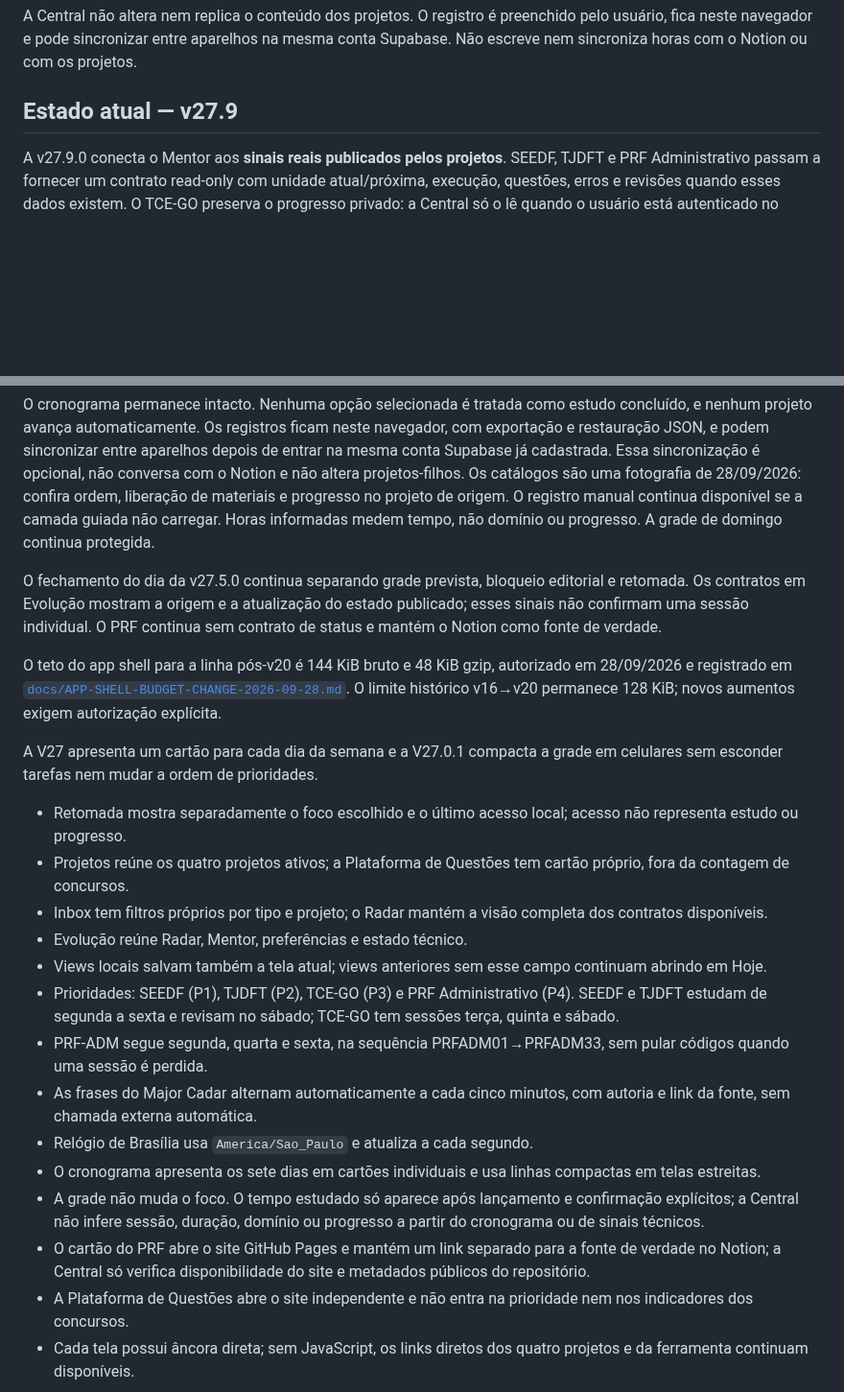
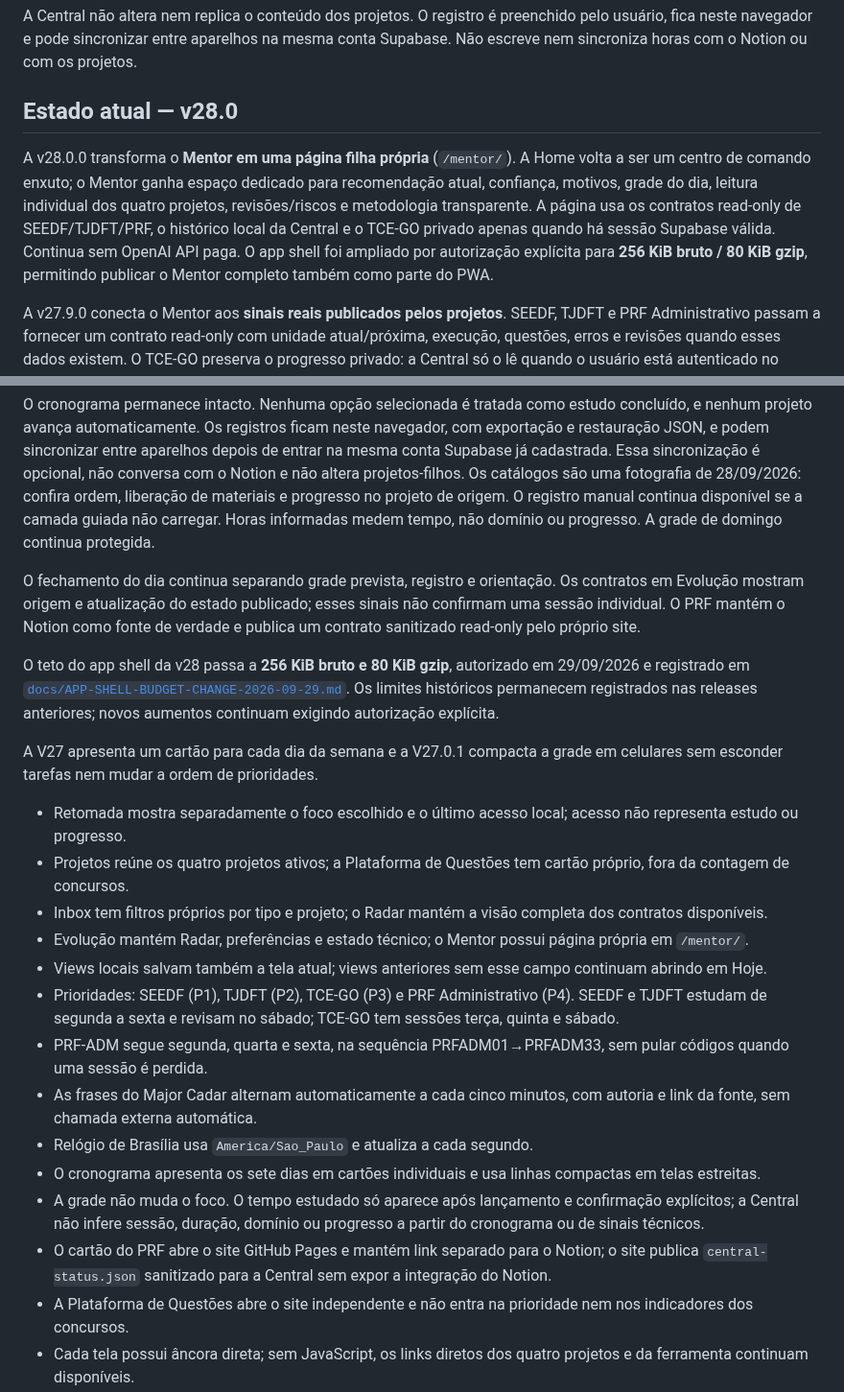
Before and after one commit to RodrigoRosaDantas/central-estudos, a Markdown page: README.md, 2 parts joined by grey strips. Shown at 96% size. GitHub-like rendering; blank space fills up the shorter version.

Commit message:
Document v28 dedicated Mentor and larger shell

```diff
--- a/README.md
+++ b/README.md
@@ -6,7 +6,9 @@ Camada de entrada para os projetos de estudo TCE-GO, SEEDF, TJDFT e PRF Administ
 
 A Central não altera nem replica o conteúdo dos projetos. O registro é preenchido pelo usuário, fica neste navegador e pode sincronizar entre aparelhos na mesma conta Supabase. Não escreve nem sincroniza horas com o Notion ou com os projetos.
 
-## Estado atual — v27.9
+## Estado atual — v28.0
+
+A v28.0.0 transforma o **Mentor em uma página filha própria** (`/mentor/`). A Home volta a ser um centro de comando enxuto; o Mentor ganha espaço dedicado para recomendação atual, confiança, motivos, grade do dia, leitura individual dos quatro projetos, revisões/riscos e metodologia transparente. A página usa os contratos read-only de SEEDF/TJDFT/PRF, o histórico local da Central e o TCE-GO privado apenas quando há sessão Supabase válida. Continua sem OpenAI API paga. O app shell foi ampliado por autorização explícita para **256 KiB bruto / 80 KiB gzip**, permitindo publicar o Mentor completo também como parte do PWA.
 
 A v27.9.0 conecta o Mentor aos **sinais reais publicados pelos projetos**. SEEDF, TJDFT e PRF Administrativo passam a fornecer um contrato read-only com unidade atual/próxima, execução, questões, erros e revisões quando esses dados existem. O TCE-GO preserva o progresso privado: a Central só o lê quando o usuário está autenticado no Supabase, por RLS de leitura do próprio usuário. Campo ausente continua desconhecido e nunca vira zero. O Mentor continua sem OpenAI API paga.
 
@@ -16,16 +18,16 @@ A v27.7.0 torna o registro diário guiado pela grade: escolha a semana e o dia,
 
 O cronograma permanece intacto. Nenhuma opção selecionada é tratada como estudo concluído, e nenhum projeto avança automaticamente. Os registros ficam neste navegador, com exportação e restauração JSON, e podem sincronizar entre aparelhos depois de entrar na mesma conta Supabase já cadastrada. Essa sincronização é opcional, não conversa com o Notion e não altera projetos-filhos. Os catálogos são uma fotografia de 28/09/2026: confira ordem, liberação de materiais e progresso no projeto de origem. O registro manual continua disponível se a camada guiada não carregar. Horas informadas medem tempo, não domínio ou progresso. A grade de domingo continua protegida.
 
-O fechamento do dia da v27.5.0 continua separando grade prevista, bloqueio editorial e retomada. Os contratos em Evolução mostram a origem e a atualização do estado publicado; esses sinais não confirmam uma sessão individual. O PRF continua sem contrato de status e mantém o Notion como fonte de verdade.
+O fechamento do dia continua separando grade prevista, registro e orientação. Os contratos em Evolução mostram origem e atualização do estado publicado; esses sinais não confirmam uma sessão individual. O PRF mantém o Notion como fonte de verdade e publica um contrato sanitizado read-only pelo próprio site.
 
-O teto do app shell para a linha pós-v20 é 144 KiB bruto e 48 KiB gzip, autorizado em 28/09/2026 e registrado em [`docs/APP-SHELL-BUDGET-CHANGE-2026-09-28.md`](docs/APP-SHELL-BUDGET-CHANGE-2026-09-28.md). O limite histórico v16→v20 permanece 128 KiB; novos aumentos exigem autorização explícita.
+O teto do app shell da v28 passa a **256 KiB bruto e 80 KiB gzip**, autorizado em 29/09/2026 e registrado em [`docs/APP-SHELL-BUDGET-CHANGE-2026-09-29.md`](docs/APP-SHELL-BUDGET-CHANGE-2026-09-29.md). Os limites históricos permanecem registrados nas releases anteriores; novos aumentos continuam exigindo autorização explícita.
 
 A V27 apresenta um cartão para cada dia da semana e a V27.0.1 compacta a grade em celulares sem esconder tarefas nem mudar a ordem de prioridades.
 
 - Retomada mostra separadamente o foco escolhido e o último acesso local; acesso não representa estudo ou progresso.
 - Projetos reúne os quatro projetos ativos; a Plataforma de Questões tem cartão próprio, fora da contagem de concursos.
 - Inbox tem filtros próprios por tipo e projeto; o Radar mantém a visão completa dos contratos disponíveis.
-- Evolução reúne Radar, Mentor, preferências e estado técnico.
+- Evolução mantém Radar, preferências e estado técnico; o Mentor possui página própria em `/mentor/`.
 - Views locais salvam também a tela atual; views anteriores sem esse campo continuam abrindo em Hoje.
 - Prioridades: SEEDF (P1), TJDFT (P2), TCE-GO (P3) e PRF Administrativo (P4). SEEDF e TJDFT estudam de segunda a sexta e revisam no sábado; TCE-GO tem sessões terça, quinta e sábado.
 - PRF-ADM segue segunda, quarta e sexta, na sequência PRFADM01→PRFADM33, sem pular códigos quando uma sessão é perdida.
@@ -33,7 +35,7 @@ A V27 apresenta um cartão para cada dia da semana e a V27.0.1 compacta a grade
 - Relógio de Brasília usa `America/Sao_Paulo` e atualiza a cada segundo.
 - O cronograma apresenta os sete dias em cartões individuais e usa linhas compactas em telas estreitas.
 - A grade não muda o foco. O tempo estudado só aparece após lançamento e confirmação explícitos; a Central não infere sessão, duração, domínio ou progresso a partir do cronograma ou de sinais técnicos.
-- O cartão do PRF abre o site GitHub Pages e mantém um link separado para a fonte de verdade no Notion; a Central só verifica disponibilidade do site e metadados públicos do repositório.
+- O cartão do PRF abre o site GitHub Pages e mantém link separado para o Notion; o site publica `central-status.json` sanitizado para a Central sem expor a integração do Notion.
 - A Plataforma de Questões abre o site independente e não entra na prioridade nem nos indicadores dos concursos.
 - Cada tela possui âncora direta; sem JavaScript, os links diretos dos quatro projetos e da ferramenta continuam disponíveis.
 - contratos read-only, sem chamadas novas, sem ranking ou progresso inferido;
```
